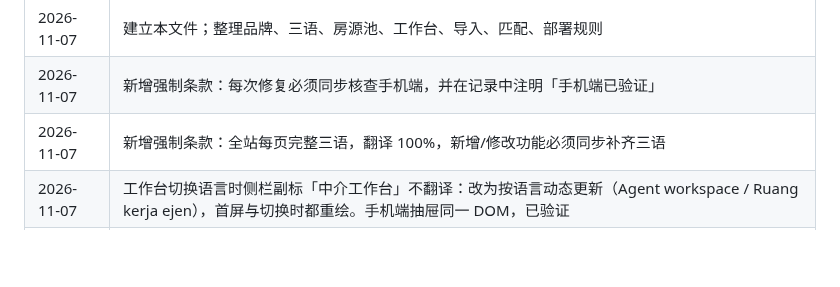
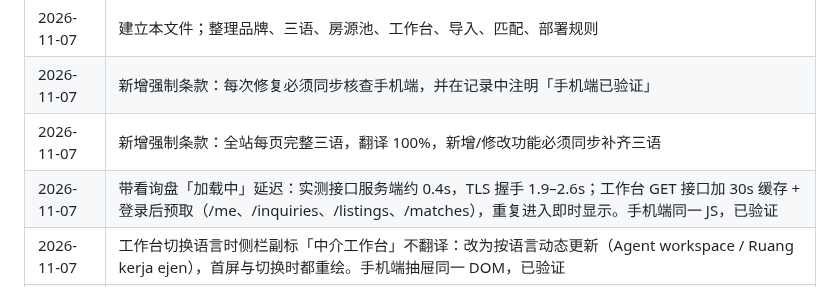
Before and after one commit to jamesyew1314/Property-Investment-calculator, a Markdown page: RULES.md, the part around the change. GitHub-like rendering; blank space fills up the shorter version.

Commit message:
docs: 记录询盘加载优化

```diff
--- a/RULES.md
+++ b/RULES.md
@@ -134,6 +134,7 @@
 | 2026-11-07 | 建立本文件；整理品牌、三语、房源池、工作台、导入、匹配、部署规则 |
 | 2026-11-07 | 新增强制条款：每次修复必须同步核查手机端，并在记录中注明「手机端已验证」 |
 | 2026-11-07 | 新增强制条款：全站每页完整三语，翻译 100%，新增/修改功能必须同步补齐三语 |
+| 2026-11-07 | 带看询盘「加载中」延迟：实测接口服务端约 0.4s，TLS 握手 1.9–2.6s；工作台 GET 接口加 30s 缓存 + 登录后预取（/me、/inquiries、/listings、/matches），重复进入即时显示。手机端同一 JS，已验证 |
 | 2026-11-07 | 工作台切换语言时侧栏副标「中介工作台」不翻译：改为按语言动态更新（Agent workspace / Ruang kerja ejen），首屏与切换时都重绘。手机端抽屉同一 DOM，已验证 |
 | 2026-11-07 | 取消「公司业务 / 房地产投资与科技」页及入口：`/company/` 立即跳转 `/about/`，关于页与页脚移除公司业务链接。手机端已验证（跳转页无布局） |
 | 2026-11-07 | 修复手机端房源/客户弹窗「取消/保存」浮在字段中间：手机端 footer 改为跟随内容，表单底部留白；单列布局保持。手机端已验证 |
```
